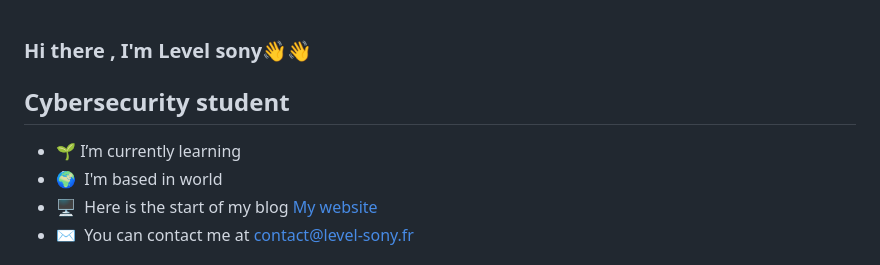
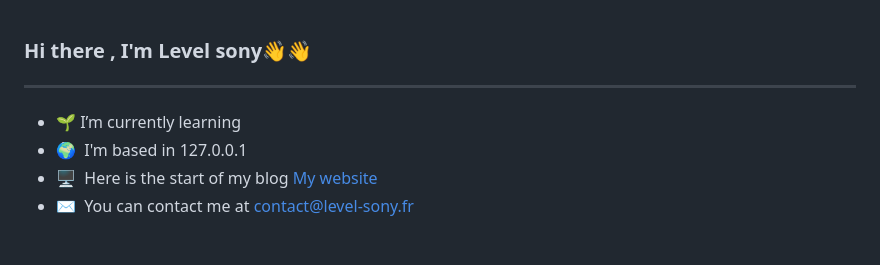
Before and after one commit to sony-level/sony-level, a Markdown page: README.md, the part around the change. GitHub-like rendering.

```diff
--- a/README.md
+++ b/README.md
@@ -16,10 +16,9 @@ Here are some ideas to get you started:
 -->
 
 
-Cybersecurity student
 ---------------------------------
 *   🌱  I’m currently learning
-*   🌍  I'm based in world
+*   🌍  I'm based in 127.0.0.1
 *   🖥️  Here is the start of my blog [My website](https://level-sony.fr/)
 *   ✉️  You can contact me at [contact@level-sony.fr](sony-dilane-level.mbango@isen.yncrea.fr)
 
```
